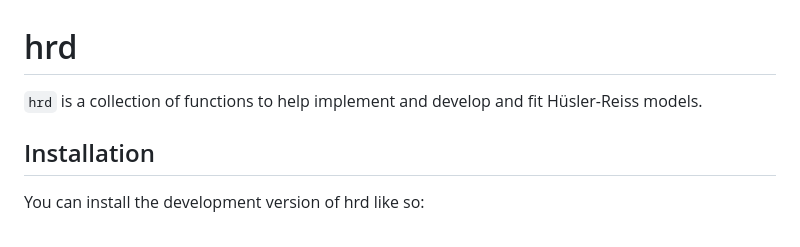
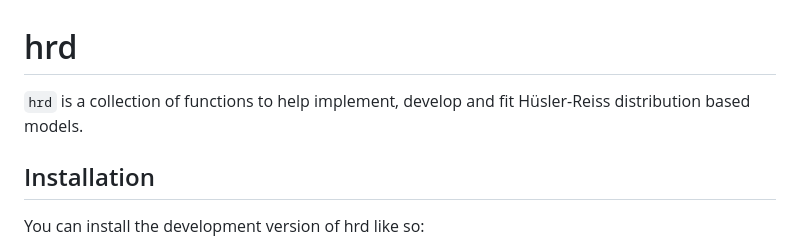
Before and after one commit to dairer/hrd, a Markdown page: README.md, the part around one of its changes. Rendered like a GitHub page.

```diff
--- a/README.md
+++ b/README.md
@@ -6,8 +6,8 @@
 <!-- badges: start -->
 <!-- badges: end -->
 
-`hrd` is a collection of functions to help implement and develop and fit
-Hüsler-Reiss models.
+`hrd` is a collection of functions to help implement, develop and fit
+Hüsler-Reiss distribution based models.
 
 ## Installation
 
```
Also changed, not shown: other parts of README.md (+2 -1 lines).
